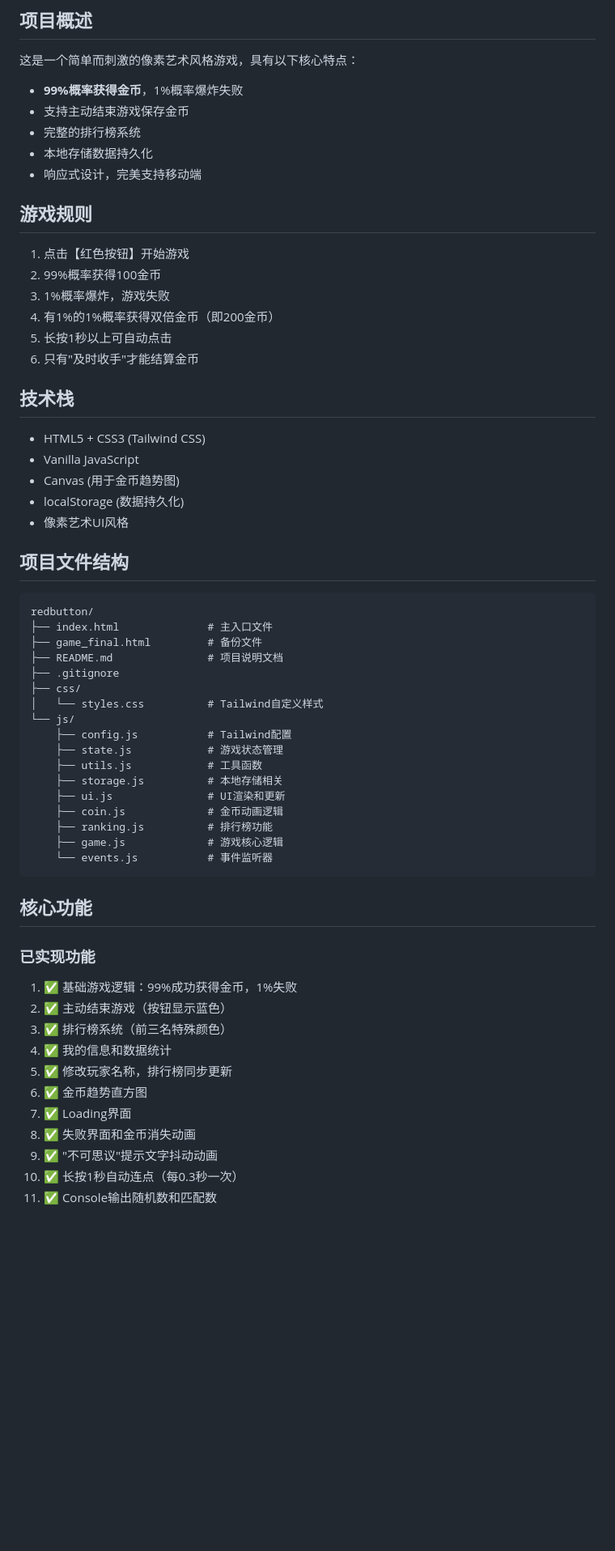
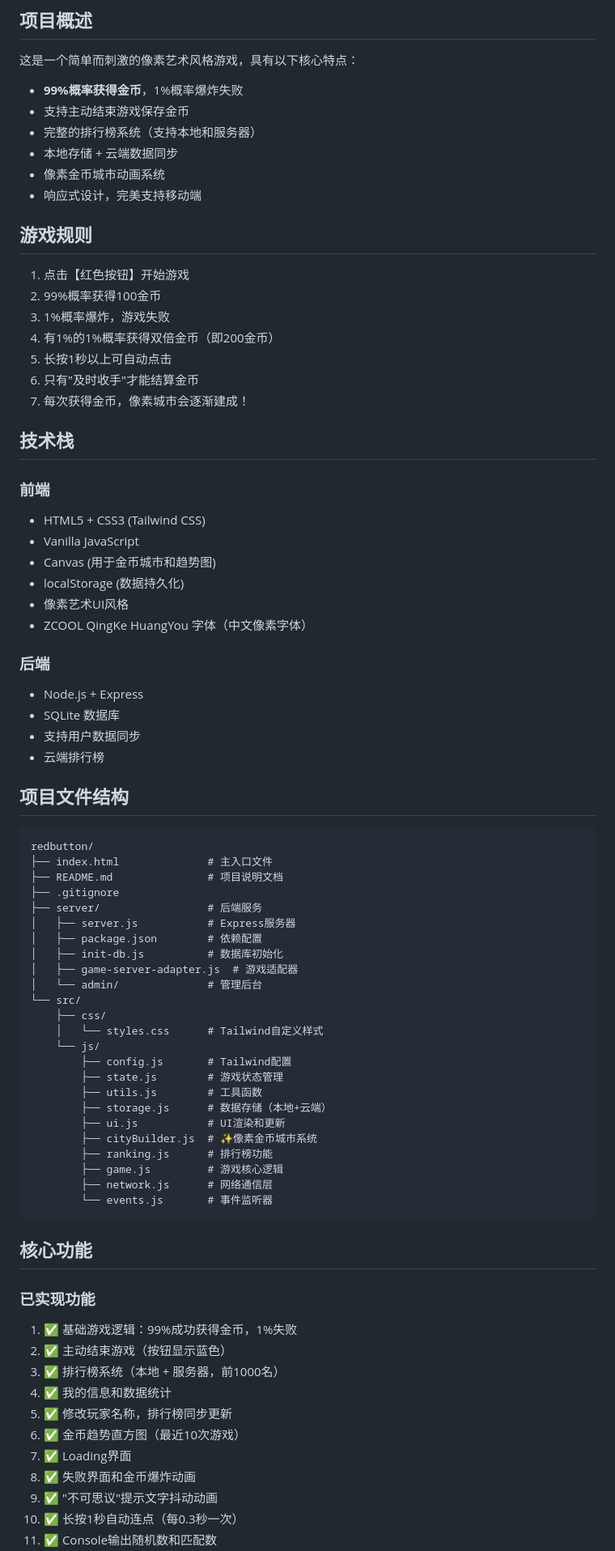
Before and after one commit to ChuerPan/redbutton, a Markdown page: README.md, the part around one of its changes. Shown at 81% size. Drawn GitHub-style; blank space fills up the shorter version.

Commit message:
更新README.md：新增像素城市系统、后端服务、网络同步等功能说明

````diff
--- a/README.md
+++ b/README.md
@@ -8,8 +8,9 @@
 
 - **99%概率获得金币**，1%概率爆炸失败
 - 支持主动结束游戏保存金币
-- 完整的排行榜系统
-- 本地存储数据持久化
+- 完整的排行榜系统（支持本地和服务器）
+- 本地存储 + 云端数据同步
+- 像素金币城市动画系统
 - 响应式设计，完美支持移动端
 
 ## 游戏规则
@@ -20,35 +21,51 @@
 4. 有1%的1%概率获得双倍金币（即200金币）
 5. 长按1秒以上可自动点击
 6. 只有"及时收手"才能结算金币
+7. 每次获得金币，像素城市会逐渐建成！
 
 ## 技术栈
 
+### 前端
 - HTML5 + CSS3 (Tailwind CSS)
 - Vanilla JavaScript
-- Canvas (用于金币趋势图)
+- Canvas (用于金币城市和趋势图)
 - localStorage (数据持久化)
 - 像素艺术UI风格
+- ZCOOL QingKe HuangYou 字体（中文像素字体）
+
+### 后端
+- Node.js + Express
+- SQLite 数据库
+- 支持用户数据同步
+- 云端排行榜
 
 ## 项目文件结构
 
 ```
 redbutton/
 ├── index.html              # 主入口文件
-├── game_final.html         # 备份文件
 ├── README.md               # 项目说明文档
 ├── .gitignore
-├── css/
-│   └── styles.css          # Tailwind自定义样式
-└── js/
-    ├── config.js           # Tailwind配置
-    ├── state.js            # 游戏状态管理
-    ├── utils.js            # 工具函数
-    ├── storage.js          # 本地存储相关
-    ├── ui.js               # UI渲染和更新
-    ├── coin.js             # 金币动画逻辑
-    ├── ranking.js          # 排行榜功能
-    ├── game.js             # 游戏核心逻辑
-    └── events.js           # 事件监听器
+├── server/                 # 后端服务
+│   ├── server.js           # Express服务器
+│   ├── package.json        # 依赖配置
+│   ├── init-db.js          # 数据库初始化
+│   ├── game-server-adapter.js  # 游戏适配器
+│   └── admin/              # 管理后台
+└── src/
+    ├── css/
+    │   └── styles.css      # Tailwind自定义样式
+    └── js/
+        ├── config.js       # Tailwind配置
+        ├── state.js        # 游戏状态管理
+        ├── utils.js        # 工具函数
+        ├── storage.js      # 数据存储（本地+云端）
+        ├── ui.js           # UI渲染和更新
+        ├── cityBuilder.js  # ✨像素金币城市系统
+        ├── ranking.js      # 排行榜功能
+        ├── game.js         # 游戏核心逻辑
+        ├── network.js      # 网络通信层
+        └── events.js       # 事件监听器
 ```
 
 ## 核心功能
@@ -57,12 +74,12 @@ redbutton/
 
 1. ✅ 基础游戏逻辑：99%成功获得金币，1%失败
 2. ✅ 主动结束游戏（按钮显示蓝色）
-3. ✅ 排行榜系统（前三名特殊颜色）
+3. ✅ 排行榜系统（本地 + 服务器，前1000名）
 4. ✅ 我的信息和数据统计
 5. ✅ 修改玩家名称，排行榜同步更新
-6. ✅ 金币趋势直方图
+6. ✅ 金币趋势直方图（最近10次游戏）
 7. ✅ Loading界面
-8. ✅ 失败界面和金币消失动画
+8. ✅ 失败界面和金币爆炸动画
 9. ✅ "不可思议"提示文字抖动动画
 10. ✅ 长按1秒自动连点（每0.3秒一次）
 11. ✅ Console输出随机数和匹配数
````
Also changed, not shown: other parts of README.md (+67 -16 lines).
